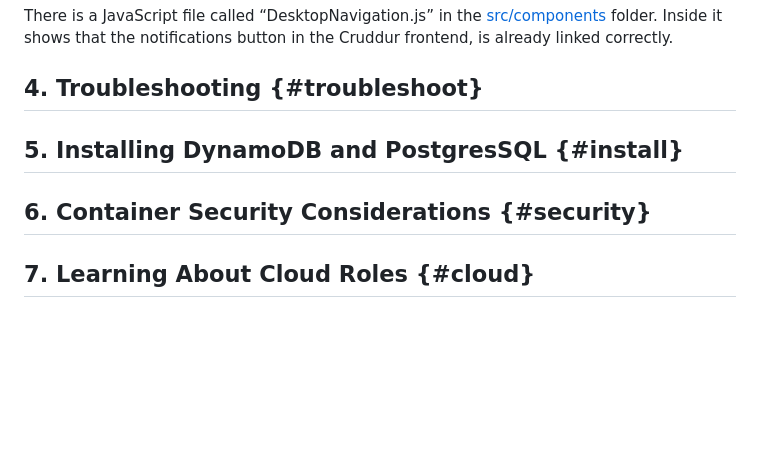
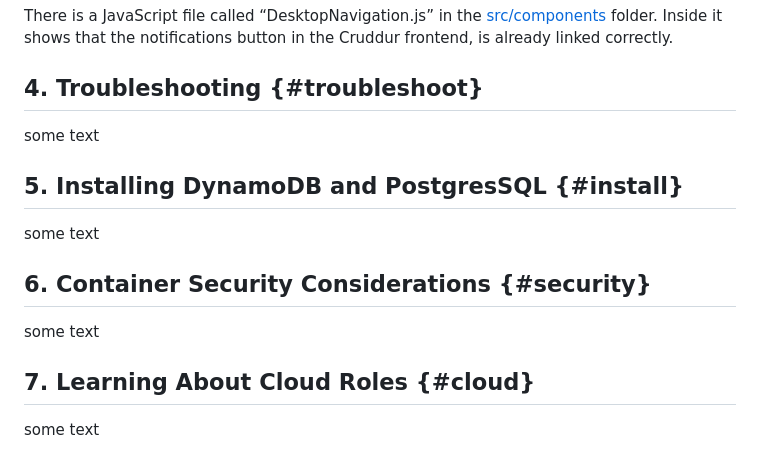
Before and after one commit to cloudjordan/aws-bootcamp-cruddur-2023, a Markdown page: journal/week1.md, the part around the change. Drawn GitHub-style; blank space fills up the shorter version.

```diff
--- a/journal/week1.md
+++ b/journal/week1.md
@@ -389,8 +389,19 @@ There is a JavaScript file called “DesktopNavigation.js” in the [src/compone
 
 ## 4. Troubleshooting {#troubleshoot}
 
+some text
+
+
 ## 5. Installing DynamoDB and PostgresSQL {#install}
+
+some text
+
 
 ## 6. Container Security Considerations {#security}
 
+some text
+
+
 ## 7. Learning About Cloud Roles {#cloud}
+
+some text
```
